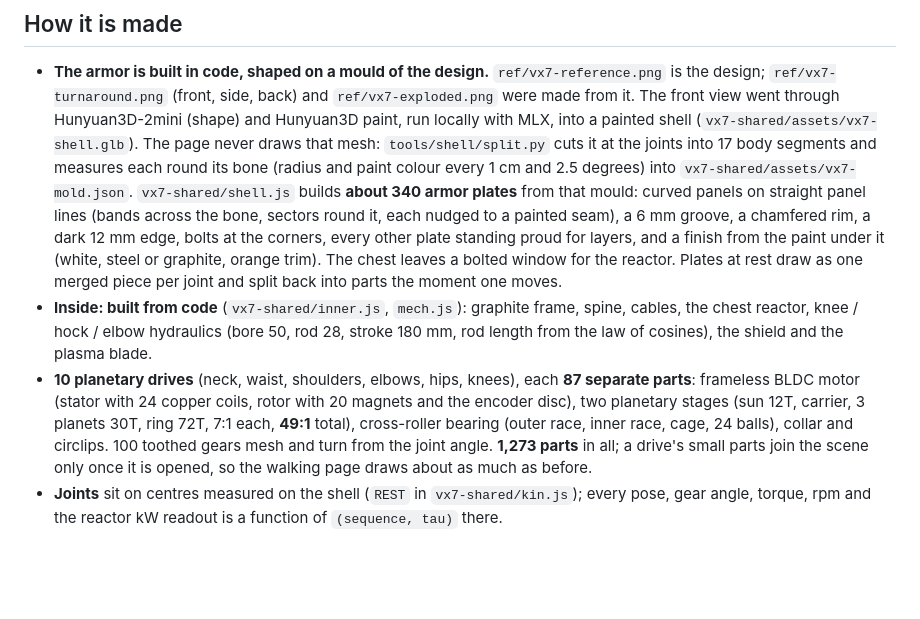
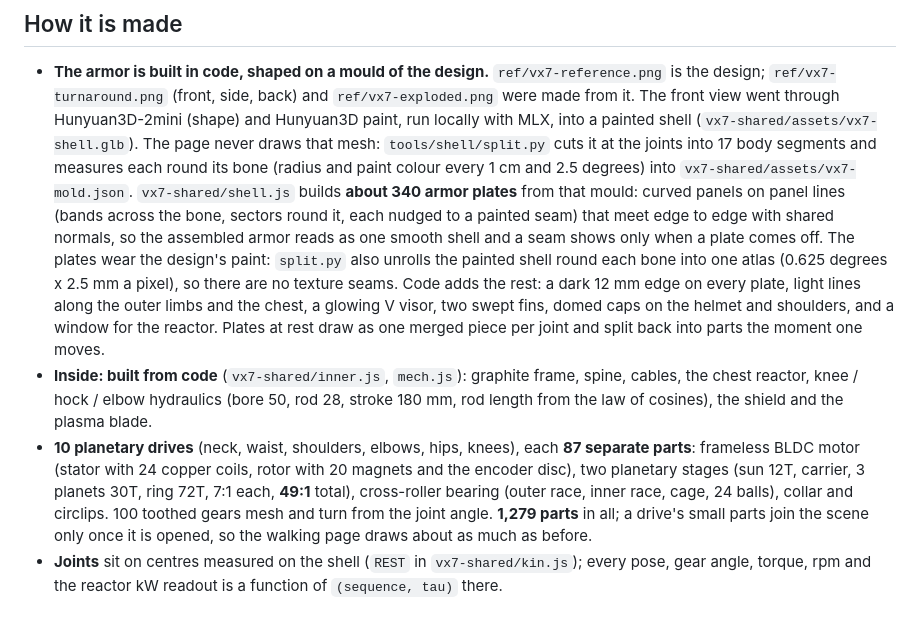
Before and after one commit to eddiesk-cell/vx7-teardown, a Markdown page: README.md, the part around the change. Drawn GitHub-style; blank space fills up the shorter version.

```diff
--- a/README.md
+++ b/README.md
@@ -19,17 +19,20 @@ and shoot; then pull the armor off plate by plate and watch the motors and plane
   through Hunyuan3D-2mini (shape) and Hunyuan3D paint, run locally with MLX, into a painted shell
   (`vx7-shared/assets/vx7-shell.glb`). The page never draws that mesh: `tools/shell/split.py` cuts it at the joints
   into 17 body segments and measures each round its bone (radius and paint colour every 1 cm and 2.5 degrees) into
-  `vx7-shared/assets/vx7-mold.json`. `vx7-shared/shell.js` builds **about 340 armor plates** from that mould: curved
-  panels on straight panel lines (bands across the bone, sectors round it, each nudged to a painted seam), a 6 mm
-  groove, a chamfered rim, a dark 12 mm edge, bolts at the corners, every other plate standing proud for layers, and
-  a finish from the paint under it (white, steel or graphite, orange trim). The chest leaves a bolted window for the
-  reactor. Plates at rest draw as one merged piece per joint and split back into parts the moment one moves.
+  `vx7-shared/assets/vx7-mold.json`. `vx7-shared/shell.js` builds **about 340 armor plates** from that mould:
+  curved panels on panel lines (bands across the bone, sectors round it, each nudged to a painted seam) that meet edge
+  to edge with shared normals, so the assembled armor reads as one smooth shell and a seam shows only when a plate
+  comes off. The plates wear the design's paint: `split.py` also unrolls the painted shell round each bone into one
+  atlas (0.625 degrees x 2.5 mm a pixel), so there are no texture seams. Code adds the rest: a dark 12 mm edge on every
+  plate, light lines along the outer limbs and the chest, a glowing V visor, two swept fins, domed caps on the helmet
+  and shoulders, and a window for the reactor. Plates at rest draw as one merged piece per joint and split back into
+  parts the moment one moves.
 - **Inside: built from code** (`vx7-shared/inner.js`, `mech.js`): graphite frame, spine, cables, the chest reactor, knee /
   hock / elbow hydraulics (bore 50, rod 28, stroke 180 mm, rod length from the law of cosines), the shield and the plasma blade.
 - **10 planetary drives** (neck, waist, shoulders, elbows, hips, knees), each **87 separate parts**: frameless BLDC motor
   (stator with 24 copper coils, rotor with 20 magnets and the encoder disc), two planetary stages (sun 12T, carrier,
   3 planets 30T, ring 72T, 7:1 each, **49:1** total), cross-roller bearing (outer race, inner race, cage, 24 balls),
-  collar and circlips. 100 toothed gears mesh and turn from the joint angle. **1,273 parts** in all; a drive's small parts
+  collar and circlips. 100 toothed gears mesh and turn from the joint angle. **1,279 parts** in all; a drive's small parts
   join the scene only once it is opened, so the walking page draws about as much as before.
 - **Joints** sit on centres measured on the shell (`REST` in `vx7-shared/kin.js`); every pose, gear angle, torque, rpm and the
   reactor kW readout is a function of `(sequence, tau)` there.
```
Also changed, not shown: review/fight.png, review/inside.png, review/page.png, 5 other files.
